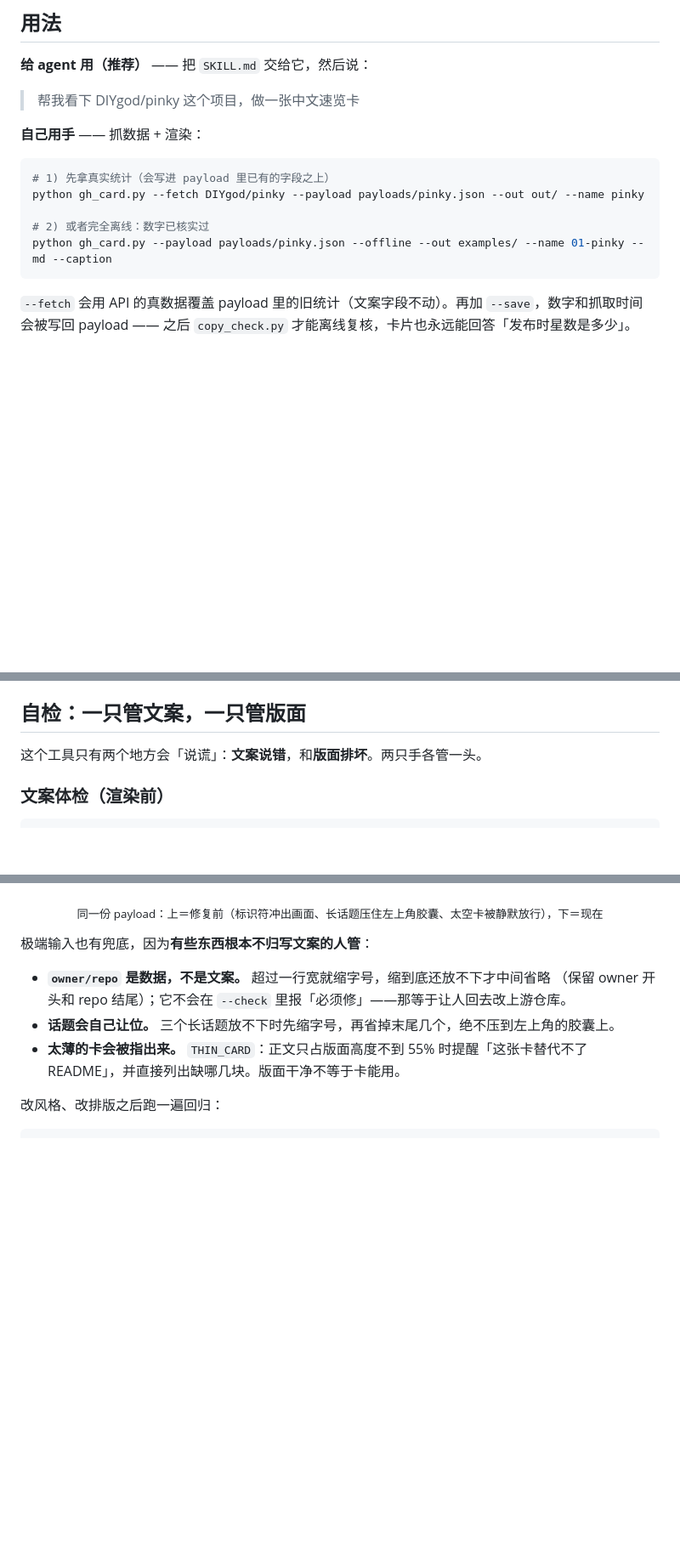
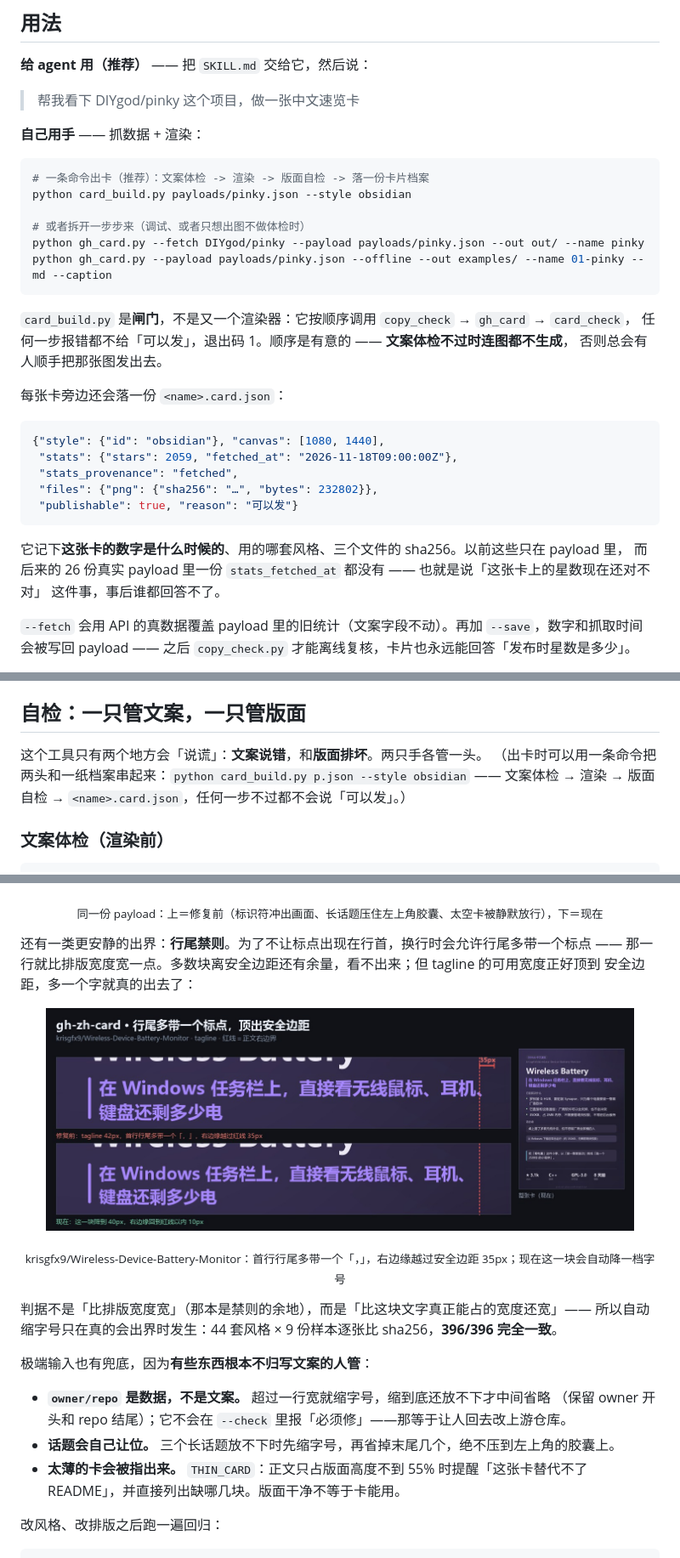
Before and after one commit to PR-JHL/gh-zh-card, a Markdown page: README.md, 3 parts joined by grey strips. Shown at 85% size. GitHub-like rendering; pictures changed too: docs/wrap-guard.jpg (added); blank space fills up the shorter version.

Commit message:
feat: 一条命令出卡（card_build.py）+ 修掉行尾标点顶出安全边距

````diff
--- a/README.md
+++ b/README.md
@@ -55,12 +55,31 @@ pip install pillow requests   # 大多数 Python 环境已经有
 **自己用手** —— 抓数据 + 渲染：
 
 ```bash
-# 1) 先拿真实统计（会写进 payload 里已有的字段之上）
+# 一条命令出卡（推荐）：文案体检 -> 渲染 -> 版面自检 -> 落一份卡片档案
+python card_build.py payloads/pinky.json --style obsidian
+
+# 或者拆开一步步来（调试、或者只想出图不做体检时）
 python gh_card.py --fetch DIYgod/pinky --payload payloads/pinky.json --out out/ --name pinky
-
-# 2) 或者完全离线：数字已核实过
 python gh_card.py --payload payloads/pinky.json --offline --out examples/ --name 01-pinky --md --caption
 ```
+
+`card_build.py` 是**闸门**，不是又一个渲染器：它按顺序调用 `copy_check` → `gh_card` → `card_check`，
+任何一步报错都不给「可以发」，退出码 1。顺序是有意的 —— **文案体检不过时连图都不生成**，
+否则总会有人顺手把那张图发出去。
+
+每张卡旁边还会落一份 `<name>.card.json`：
+
+```json
+{"style": {"id": "obsidian"}, "canvas": [1080, 1440],
+ "stats": {"stars": 2059, "fetched_at": "2026-11-18T09:00:00Z"},
+ "stats_provenance": "fetched",
+ "files": {"png": {"sha256": "…", "bytes": 232802}},
+ "publishable": true, "reason": "可以发"}
+```
+
+它记下**这张卡的数字是什么时候的**、用的哪套风格、三个文件的 sha256。以前这些只在 payload 里，
+而后来的 26 份真实 payload 里一份 `stats_fetched_at` 都没有 —— 也就是说「这张卡上的星数现在还对不对」
+这件事，事后谁都回答不了。
 
 `--fetch` 会用 API 的真数据覆盖 payload 里的旧统计（文案字段不动）。再加 `--save`，数字和抓取时间
 会被写回 payload —— 之后 `copy_check.py` 才能离线复核，卡片也永远能回答「发布时星数是多少」。
@@ -111,6 +130,8 @@ python gh_card.py ... --style swiss-international  # 瑞士国际主义（最稳
 ## 自检：一只管文案，一只管版面
 
 这个工具只有两个地方会「说谎」：**文案说错**，和**版面排坏**。两只手各管一头。
+（出卡时可以用一条命令把两头和一纸档案串起来：`python card_build.py p.json --style obsidian`
+—— 文案体检 → 渲染 → 版面自检 → `<name>.card.json`，任何一步不过都不会说「可以发」。）
 
 ### 文案体检（渲染前）
 
@@ -181,8 +202,19 @@ python gh_card.py --payload payloads/pinky.json --offline --out out/ --check
 </p>
 <p align="center"><sub>同一份 payload：上＝修复前（标识符冲出画面、长话题压住左上角胶囊、太空卡被静默放行），下＝现在</sub></p>
 
+还有一类更安静的出界：**行尾禁则**。为了不让标点出现在行首，换行时会允许行尾多带一个标点 ——
+那一行就比排版宽度宽一点。多数块离安全边距还有余量，看不出来；但 tagline 的可用宽度正好顶到
+安全边距，多一个字就真的出去了：
+
+<p align="center">
+  <img src="docs/wrap-guard.jpg" width="92%">
+</p>
+<p align="center"><sub>krisgfx9/Wireless-Device-Battery-Monitor：首行行尾多带一个「，」，右边缘越过安全边距 35px；现在这一块会自动降一档字号</sub></p>
+
+判据不是「比排版宽度宽」（那本是禁则的余地），而是「比这块文字真正能占的宽度还宽」——
+所以自动缩字号只在真的会出界时发生：44 套风格 × 9 份样本逐张比 sha256，**396/396 完全一致**。
+
 极端输入也有兜底，因为**有些东西根本不归写文案的人管**：
-
 - **`owner/repo` 是数据，不是文案。** 超过一行宽就缩字号，缩到底还放不下才中间省略
   （保留 owner 开头和 repo 结尾）；它不会在 `--check` 里报「必须修」——那等于让人回去改上游仓库。
 - **话题会自己让位。** 三个长话题放不下时先缩字号，再省掉末尾几个，绝不压到左上角的胶囊上。
````
Also changed, not shown: SKILL.md (+20 -2 lines), 3 other files.
